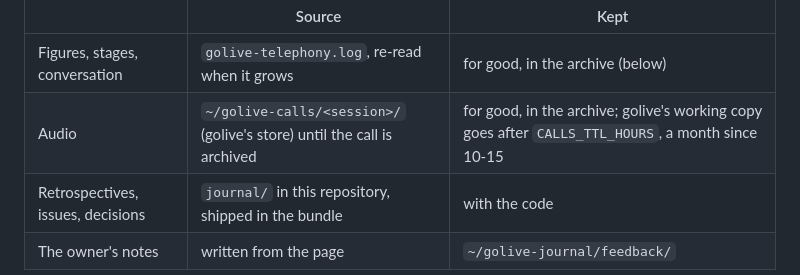
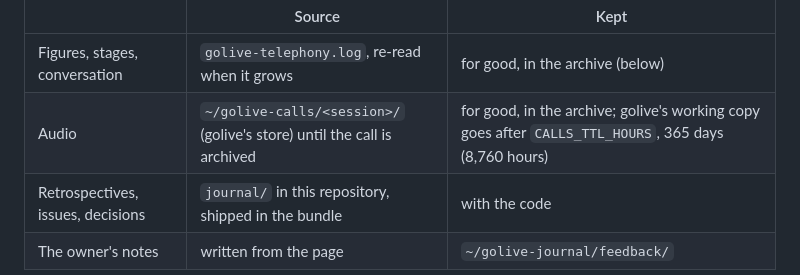
Before and after one commit to chuanmingliu/full-duplex-go-live, a Markdown page: TELEPHONY.md, the part around the change. Drawn GitHub-style.

Commit message:
Set Call Journal working retention to 365 days
Preserve permanent archives and existing service configuration.

Co-authored-by: Codex <noreply@openai.com>

```diff
--- a/TELEPHONY.md
+++ b/TELEPHONY.md
@@ -578,7 +578,7 @@ Where its content comes from:
 | | Source | Kept |
 | --- | --- | --- |
 | Figures, stages, conversation | `golive-telephony.log`, re-read when it grows | for good, in the archive (below) |
-| Audio | `~/golive-calls/<session>/` (golive's store) until the call is archived | for good, in the archive; golive's working copy goes after `CALLS_TTL_HOURS`, a month since 10-15 |
+| Audio | `~/golive-calls/<session>/` (golive's store) until the call is archived | for good, in the archive; golive's working copy goes after `CALLS_TTL_HOURS`, 365 days (8,760 hours) |
 | Retrospectives, issues, decisions | `journal/` in this repository, shipped in the bundle | with the code |
 | The owner's notes | written from the page | `~/golive-journal/feedback/` |
 
```
